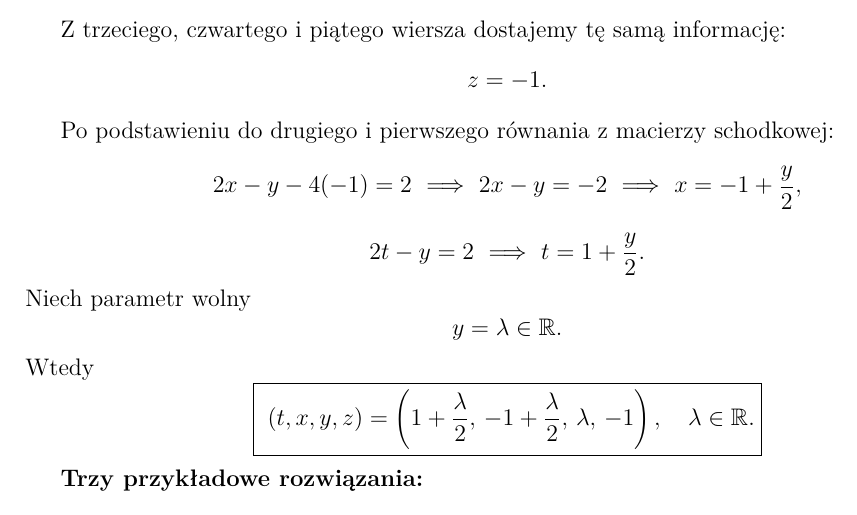
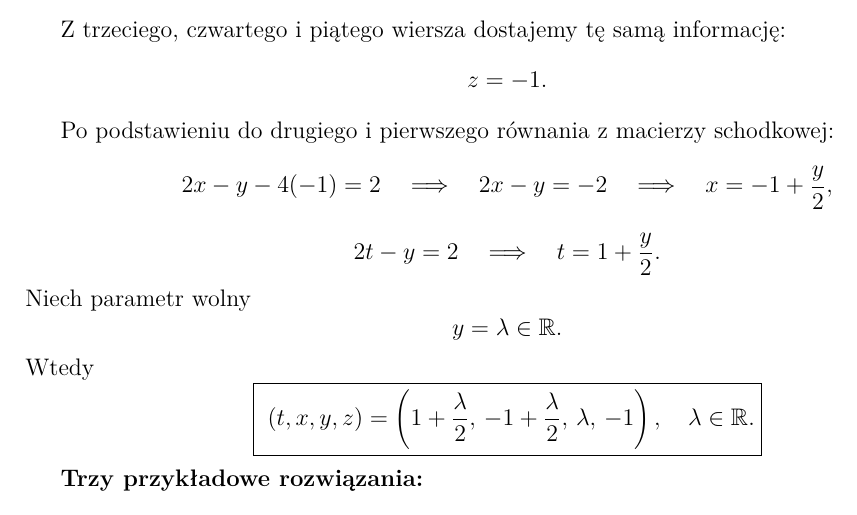
Before and after one commit to kamiI-suchy/ThatD, a LaTeX document (rozwiazania.tex): part of page 3 of 8, cut so that both start at the same text. Compiled offline with pdfLaTeX.

Commit message:
Ujednolicenie odstępów LaTeX w Zadaniu 2
Agent-Logs-Url: https://github.com/kamiI-suchy/ThatD/sessions/00a74c28-d513-44c8-9c18-c597aae73437

Co-authored-by: kamiI-suchy <189343170+kamiI-suchy@users.noreply.github.com>

```diff
--- a/rozwiazania.tex
+++ b/rozwiazania.tex
@@ -208,10 +208,10 @@ z=-1.
 
 Po podstawieniu do drugiego i pierwszego równania z macierzy schodkowej:
 \[
-2x-y-4(-1)=2\ \Longrightarrow\ 2x-y=-2\ \Longrightarrow\ x=-1+\frac y2,
+2x-y-4(-1)=2\quad\Longrightarrow\quad 2x-y=-2\quad\Longrightarrow\quad x=-1+\frac y2,
 \]
 \[
-2t-y=2\ \Longrightarrow\ t=1+\frac y2.
+2t-y=2\quad\Longrightarrow\quad t=1+\frac y2.
 \]
 Niech parametr wolny
 \[
```
